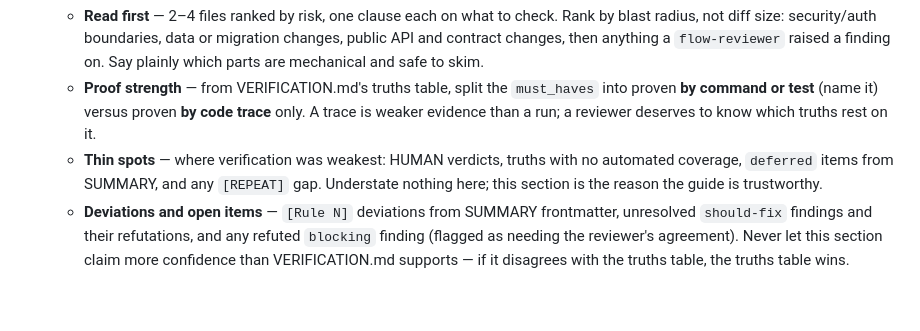
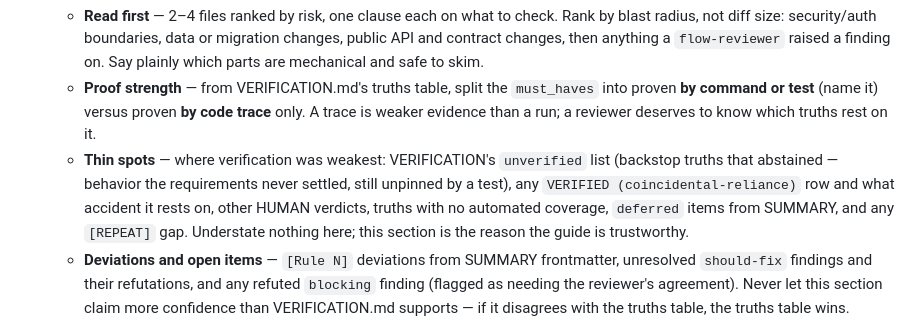
Before and after one commit to jbrianfrancis-ir/devflow, a Markdown page: skills/flow-pr/SKILL.md, the part around the change. Rendered like a GitHub page; blank space fills up the shorter version.

```diff
--- a/skills/flow-pr/SKILL.md
+++ b/skills/flow-pr/SKILL.md
@@ -23,7 +23,7 @@ Context rules: read `.planning/STATE.md` and `.planning/config.json` (`git` bloc
    Then append a **`## Review guide`** section — the reviewer's attention budget is the scarcest thing in this pipeline, and a diff handed over cold burns it. Aim it, in this order, ≤15 lines total:
    - **Read first** — 2–4 files ranked by risk, one clause each on what to check. Rank by blast radius, not diff size: security/auth boundaries, data or migration changes, public API and contract changes, then anything a `flow-reviewer` raised a finding on. Say plainly which parts are mechanical and safe to skim.
    - **Proof strength** — from VERIFICATION.md's truths table, split the `must_haves` into proven **by command or test** (name it) versus proven **by code trace** only. A trace is weaker evidence than a run; a reviewer deserves to know which truths rest on it.
-   - **Thin spots** — where verification was weakest: HUMAN verdicts, truths with no automated coverage, `deferred` items from SUMMARY, and any `[REPEAT]` gap. Understate nothing here; this section is the reason the guide is trustworthy.
+   - **Thin spots** — where verification was weakest: VERIFICATION's `unverified` list (backstop truths that abstained — behavior the requirements never settled, still unpinned by a test), any `VERIFIED (coincidental-reliance)` row and what accident it rests on, other HUMAN verdicts, truths with no automated coverage, `deferred` items from SUMMARY, and any `[REPEAT]` gap. Understate nothing here; this section is the reason the guide is trustworthy.
    - **Deviations and open items** — `[Rule N]` deviations from SUMMARY frontmatter, unresolved `should-fix` findings and their refutations, and any refuted `blocking` finding (flagged as needing the reviewer's agreement).
    Never let this section claim more confidence than VERIFICATION.md supports — if it disagrees with the truths table, the truths table wins.
 5. **Human gate**: show title, base ← head, the body, and every review finding still open — unfixed `should-fix` items with their refutations, and any refuted `blocking` finding called out first by name. Get explicit confirmation before creating — even in `--auto`. (Outward-facing to the canonical repo.)
```
Also changed, not shown: docs/status-contract.md (+4 -2 lines).
